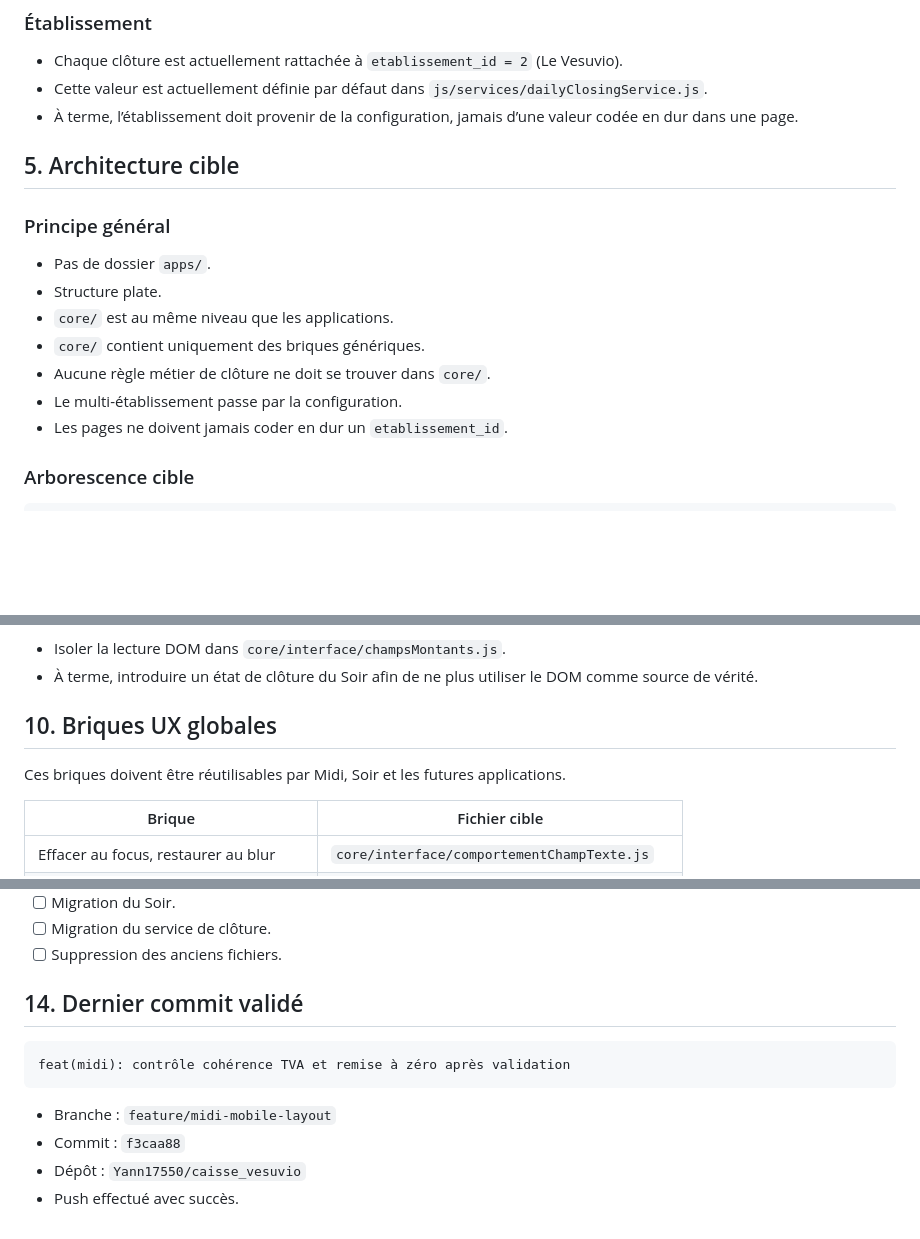
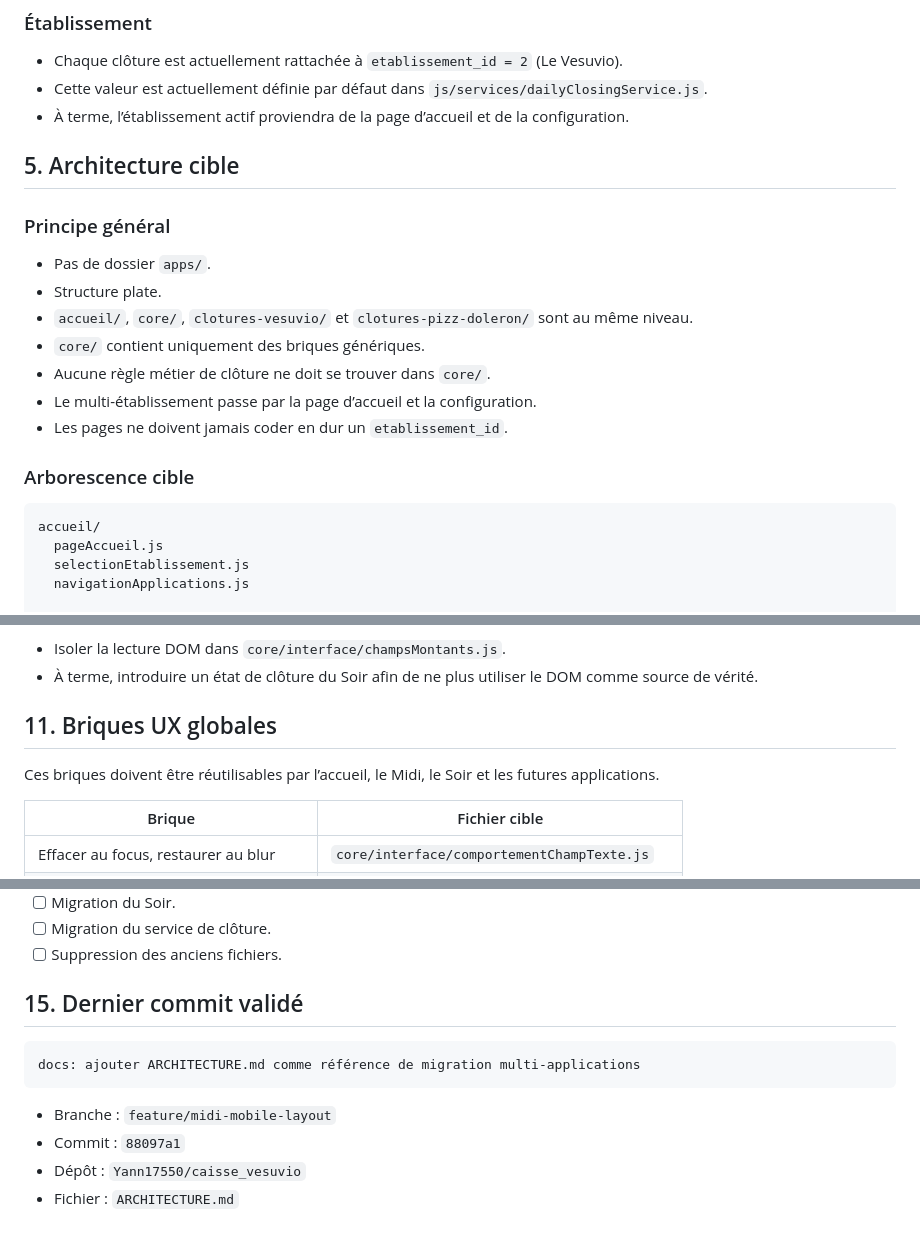
Before and after one commit to Yann17550/caisse_vesuvio, a Markdown page: ARCHITECTURE.md, 3 parts joined by grey strips. GitHub-like rendering; blank space fills up the shorter version.

````diff
--- a/ARCHITECTURE.md
+++ b/ARCHITECTURE.md
@@ -69,8 +70,8 @@ Le nom fonctionnel des modules applicatifs est en revanche
   `etablissement_id = 2` (Le Vesuvio).
 - Cette valeur est actuellement définie par défaut dans
   `js/services/dailyClosingService.js`.
-- À terme, l’établissement doit provenir de la configuration,
-  jamais d’une valeur codée en dur dans une page.
+- À terme, l’établissement actif proviendra de la page d’accueil
+  et de la configuration.
 
 ## 5. Architecture cible
 
@@ -78,15 +79,21 @@ Le nom fonctionnel des modules applicatifs est en revanche
 
 - Pas de dossier `apps/`.
 - Structure plate.
-- `core/` est au même niveau que les applications.
+- `accueil/`, `core/`, `clotures-vesuvio/` et
+  `clotures-pizz-doleron/` sont au même niveau.
 - `core/` contient uniquement des briques génériques.
 - Aucune règle métier de clôture ne doit se trouver dans `core/`.
-- Le multi-établissement passe par la configuration.
+- Le multi-établissement passe par la page d’accueil et la configuration.
 - Les pages ne doivent jamais coder en dur un `etablissement_id`.
 
 ### Arborescence cible
 
 ```text
+accueil/
+  pageAccueil.js
+  selectionEtablissement.js
+  navigationApplications.js
+
 core/
   configuration/
   base-de-donnees/
@@ -257,9 +315,9 @@ Décision :
 - À terme, introduire un état de clôture du Soir
   afin de ne plus utiliser le DOM comme source de vérité.
 
-## 10. Briques UX globales
+## 11. Briques UX globales
 
-Ces briques doivent être réutilisables par Midi, Soir
+Ces briques doivent être réutilisables par l’accueil, le Midi, le Soir
 et les futures applications.
 
 | Brique | Fichier cible |
@@ -325,13 +411,13 @@ et les futures applications.
 - [ ] Migration du service de clôture.
 - [ ] Suppression des anciens fichiers.
 
-## 14. Dernier commit validé
+## 15. Dernier commit validé
 
 ```text
-feat(midi): contrôle cohérence TVA et remise à zéro après validation
+docs: ajouter ARCHITECTURE.md comme référence de migration multi-applications
 ```
 
 - Branche : `feature/midi-mobile-layout`
-- Commit : `f3caa88`
+- Commit : `88097a1`
 - Dépôt : `Yann17550/caisse_vesuvio`
-- Push effectué avec succès.
+- Fichier : `ARCHITECTURE.md`
````
Also changed, not shown: other parts of ARCHITECTURE.md (+94 -14 lines).
